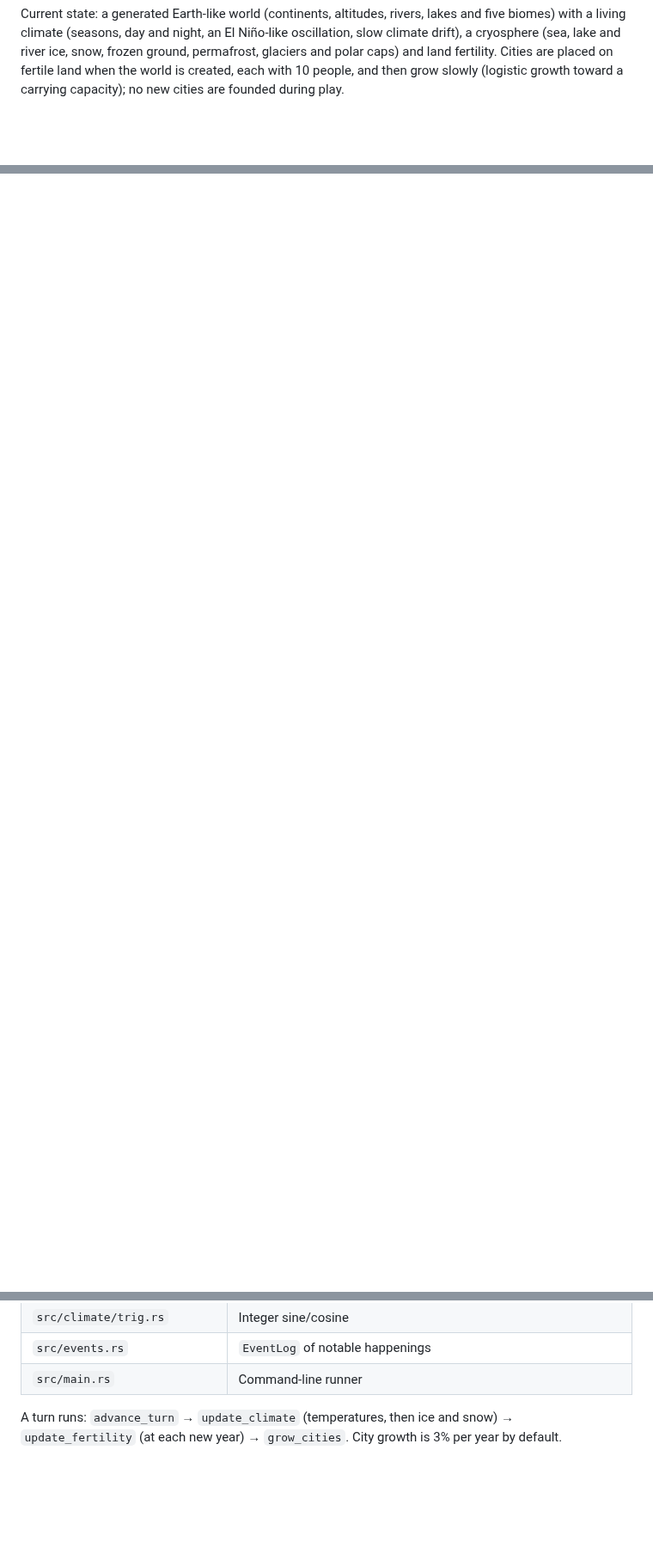
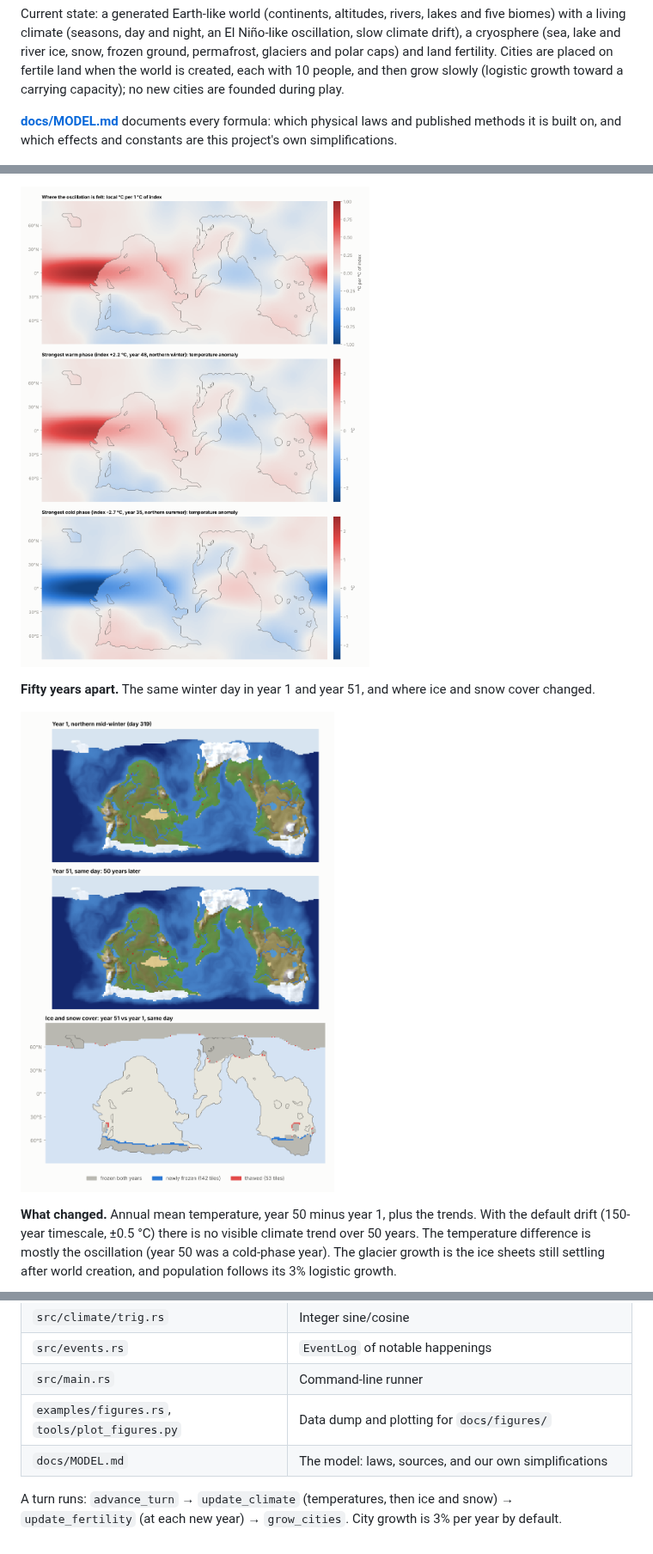
Before and after one commit to alininium/claude-playground, a Markdown page: README.md, 3 parts joined by grey strips. Shown at 86% size. GitHub-like rendering; pictures changed too: docs/figures/2-enso-maps.png (added), docs/figures/3-fifty-years-ice.png (added); blank space fills up the shorter version.

```diff
--- a/README.md
+++ b/README.md
@@ -12,6 +12,10 @@ river ice, snow, frozen ground, permafrost, glaciers and polar caps) and land
 fertility. Cities are placed on fertile land when the world is created, each
 with 10 people, and then grow slowly (logistic growth toward a carrying
 capacity); no new cities are founded during play.
+
+**[docs/MODEL.md](docs/MODEL.md)** documents every formula: which physical
+laws and published methods it is built on, and which effects and constants
+are this project's own simplifications.
 
 ![Example world, seed 3](docs/example-map.png)
 
@@ -168,0 +188,14 @@ placed with probability proportional to fertility and at least
+![Oscillation footprint and peak warm and cold anomalies](docs/figures/2-enso-maps.png)
+
+**Fifty years apart.** The same winter day in year 1 and year 51, and where ice
+and snow cover changed.
+
+![Year 1 vs year 51, ice and snow change](docs/figures/3-fifty-years-ice.png)
+
+**What changed.** Annual mean temperature, year 50 minus year 1, plus the
+trends. With the default drift (150-year timescale, ±0.5 °C) there is no
+visible climate trend over 50 years. The temperature difference is mostly the
+oscillation (year 50 was a cold-phase year). The glacier growth is the ice
+sheets still settling after world creation, and population follows its 3%
+logistic growth.
+
@@ -210,6 +252,8 @@ zones, fertility rules).
 | `src/climate/trig.rs` | Integer sine/cosine |
 | `src/events.rs` | `EventLog` of notable happenings |
 | `src/main.rs` | Command-line runner |
+| `examples/figures.rs`, `tools/plot_figures.py` | Data dump and plotting for `docs/figures/` |
+| `docs/MODEL.md` | The model: laws, sources, and our own simplifications |
 
 A turn runs: `advance_turn` → `update_climate` (temperatures, then ice and
 snow) → `update_fertility` (at each new year) → `grow_cities`. City growth is
```
Also changed, not shown: other parts of README.md (+24 -0 lines), docs/MODEL.md (added, +159 -0 lines), docs/figures/1-enso-index.png (added), docs/figures/4-fifty-years-trends.png (added), 2 other files.
